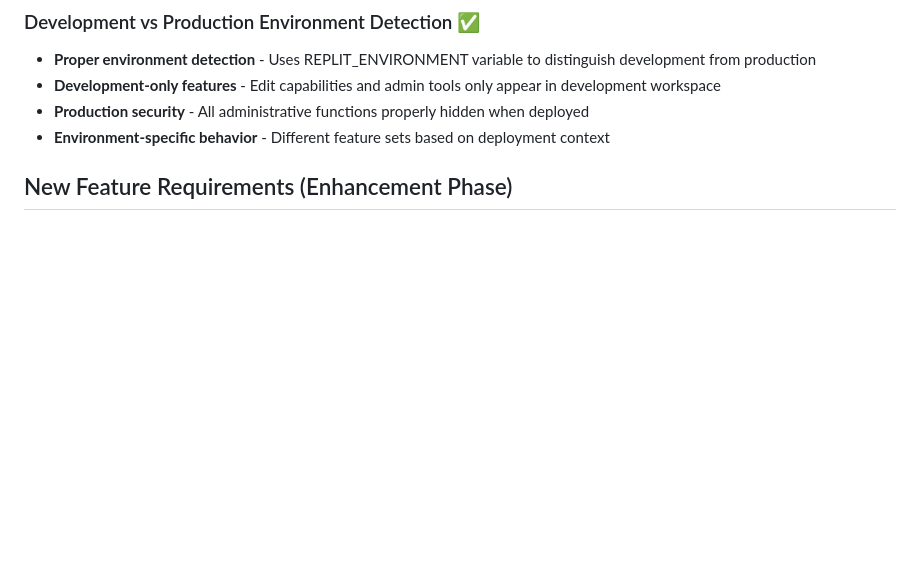
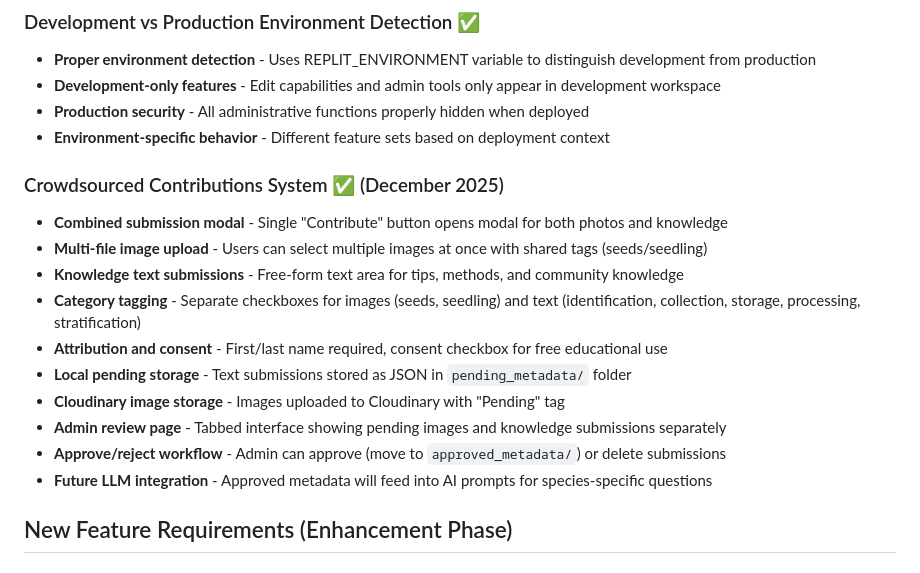
Before and after one commit to SeedsToCommunity/s2c-species-ui, a Markdown page: replit.md, the part around the change. GitHub-like rendering; blank space fills up the shorter version.

Commit message:
Add crowdsourced contributions system for community knowledge and images
Update replit.md to document the new crowdsourced contributions system, including multi-file image uploads, free-form text submissions, category tagging, user attribution, local pending storage, and Cloudinary integration.

Replit-Commit-Author: Agent
Replit-Commit-Session-Id: 724c6e48-e3e0-4e5e-8269-17cb2f2fed8e
Replit-Commit-Checkpoint-Type: full_checkpoint
Replit-Commit-Event-Id: f7c35354-25bd-4c5d-ac79-0d013e94c59b
Replit-Commit-Screenshot-Url: https://storage.googleapis.com/screenshot-production-us-central1/6b605715-2f54-4cbe-a438-1c3513945ae9/724c6e48-e3e0-4e5e-8269-17cb2f2fed8e/ewcZkF5
Replit-Helium-Checkpoint-Created: true

```diff
--- a/replit.md
+++ b/replit.md
@@ -70,6 +70,18 @@ When a user selects a species from the main list, they enter a dedicated workflo
 - **Development-only features** - Edit capabilities and admin tools only appear in development workspace
 - **Production security** - All administrative functions properly hidden when deployed
 - **Environment-specific behavior** - Different feature sets based on deployment context
+
+### Crowdsourced Contributions System ✅ (December 2025)
+- **Combined submission modal** - Single "Contribute" button opens modal for both photos and knowledge
+- **Multi-file image upload** - Users can select multiple images at once with shared tags (seeds/seedling)
+- **Knowledge text submissions** - Free-form text area for tips, methods, and community knowledge
+- **Category tagging** - Separate checkboxes for images (seeds, seedling) and text (identification, collection, storage, processing, stratification)
+- **Attribution and consent** - First/last name required, consent checkbox for free educational use
+- **Local pending storage** - Text submissions stored as JSON in `pending_metadata/` folder
+- **Cloudinary image storage** - Images uploaded to Cloudinary with "Pending" tag
+- **Admin review page** - Tabbed interface showing pending images and knowledge submissions separately
+- **Approve/reject workflow** - Admin can approve (move to `approved_metadata/`) or delete submissions
+- **Future LLM integration** - Approved metadata will feed into AI prompts for species-specific questions
 
 ## New Feature Requirements (Enhancement Phase)
 
```
